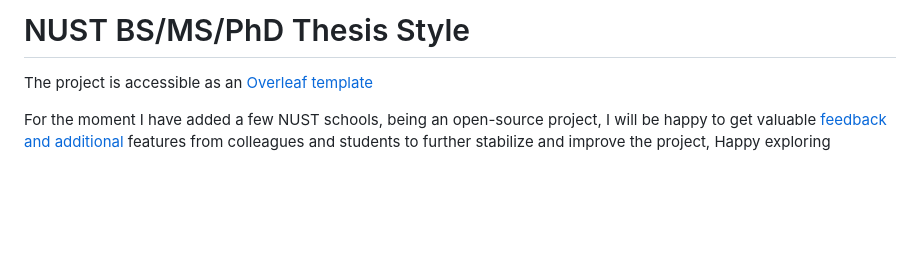
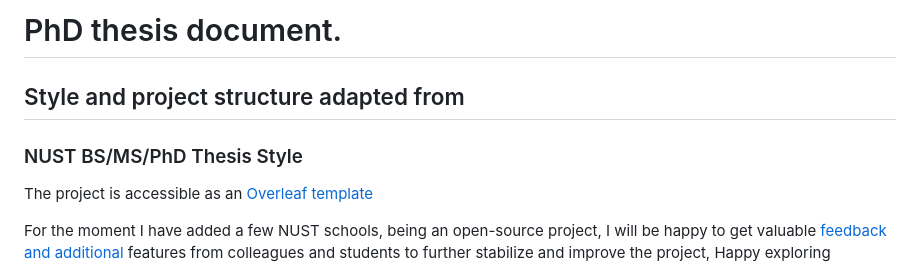
Before and after one commit to agarpe/PhD.-thesis-Alicia-Garrido-Pe-a, a Markdown page: README.md, the part around the change. GitHub-like rendering; blank space fills up the shorter version.

```diff
--- a/README.md
+++ b/README.md
@@ -1,4 +1,8 @@
-# NUST BS/MS/PhD Thesis Style
+# PhD thesis document.
+
+## Style and project structure adapted from
+
+### NUST BS/MS/PhD Thesis Style
 
 The project is accessible as an [Overleaf template](https://www.overleaf.com/latex/templates/nust-seecs-thesis/bmkdkrfxqdmb)
 
```
